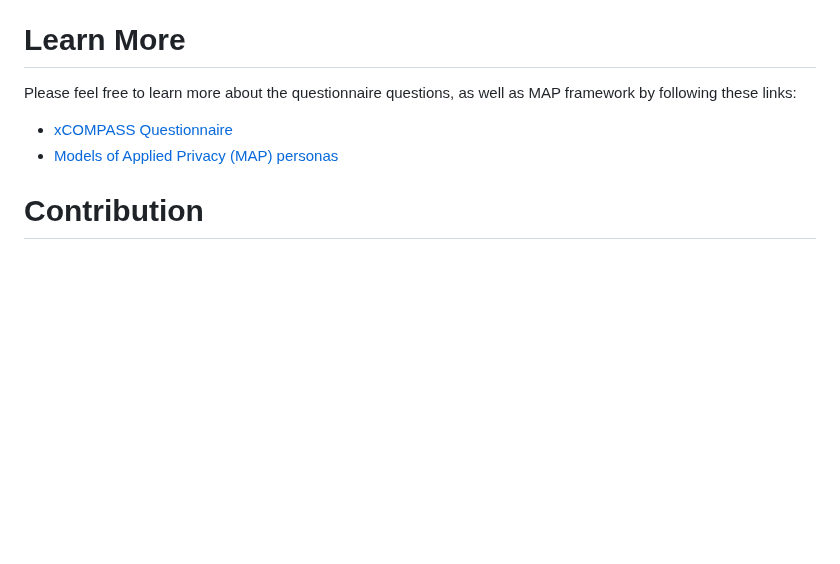
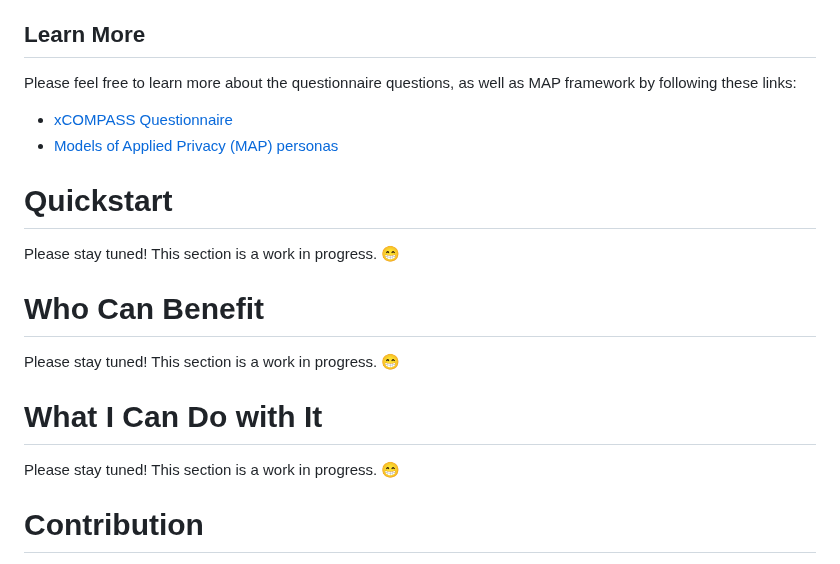
Before and after one commit to Comcast/xCOMPASS, a Markdown page: README.md, the part around the change. Rendered like a GitHub page; blank space fills up the shorter version.

Commit message:
Update README.md
Added placeholders for new sections.

```diff
--- a/README.md
+++ b/README.md
@@ -5,12 +5,24 @@
 <img align="right" src="https://github.com/Comcast/xCOMPASS/blob/main/personas/figures/compass-logo-png.png">
 <div align="justify">xCOMPASS is a questionnaire developed from <a href='https://github.com/Comcast/xCOMPASS/tree/main/personas'>Models of Applied Privacy (MAP)</a> personas. Privacy Threat Modeling (PTM) is part of software development lifecycle (SDL) along with the increasing awareness of data privacy. Unfortunately, PTM comes with the following limitations. First, it mostly involves human experts (i.e., threat modelers) with much manual effort. Second, it is usually performed later in the SDL pipeline, during which much development work has been finished. Third, the app developer is usually not familiar with privacy principles (e.g., privacy laws) that can guide the development process. To address these problems, xCOMPASS presents a lightweight questionnaire (i.e., yes-no questions), identifies privacy requirements based on the answers, and maps the requirements to privacy principles (e.g., privacy laws) and mitigation strategies (e.g., de-identification).</div>
 
-# Learn More
+## Learn More
 
 Please feel free to learn more about the questionnaire questions, as well as MAP framework by following these links:
 
 - [xCOMPASS Questionnaire](https://github.com/Comcast/xCOMPASS/tree/main/questionnaire)
 - [Models of Applied Privacy (MAP) personas](https://github.com/Comcast/xCOMPASS/tree/main/personas)
+
+# Quickstart
+
+Please stay tuned! This section is a work in progress. :grin:
+
+# Who Can Benefit
+
+Please stay tuned! This section is a work in progress. :grin:
+
+# What I Can Do with It
+
+Please stay tuned! This section is a work in progress. :grin:
 
 # Contribution
 
```
